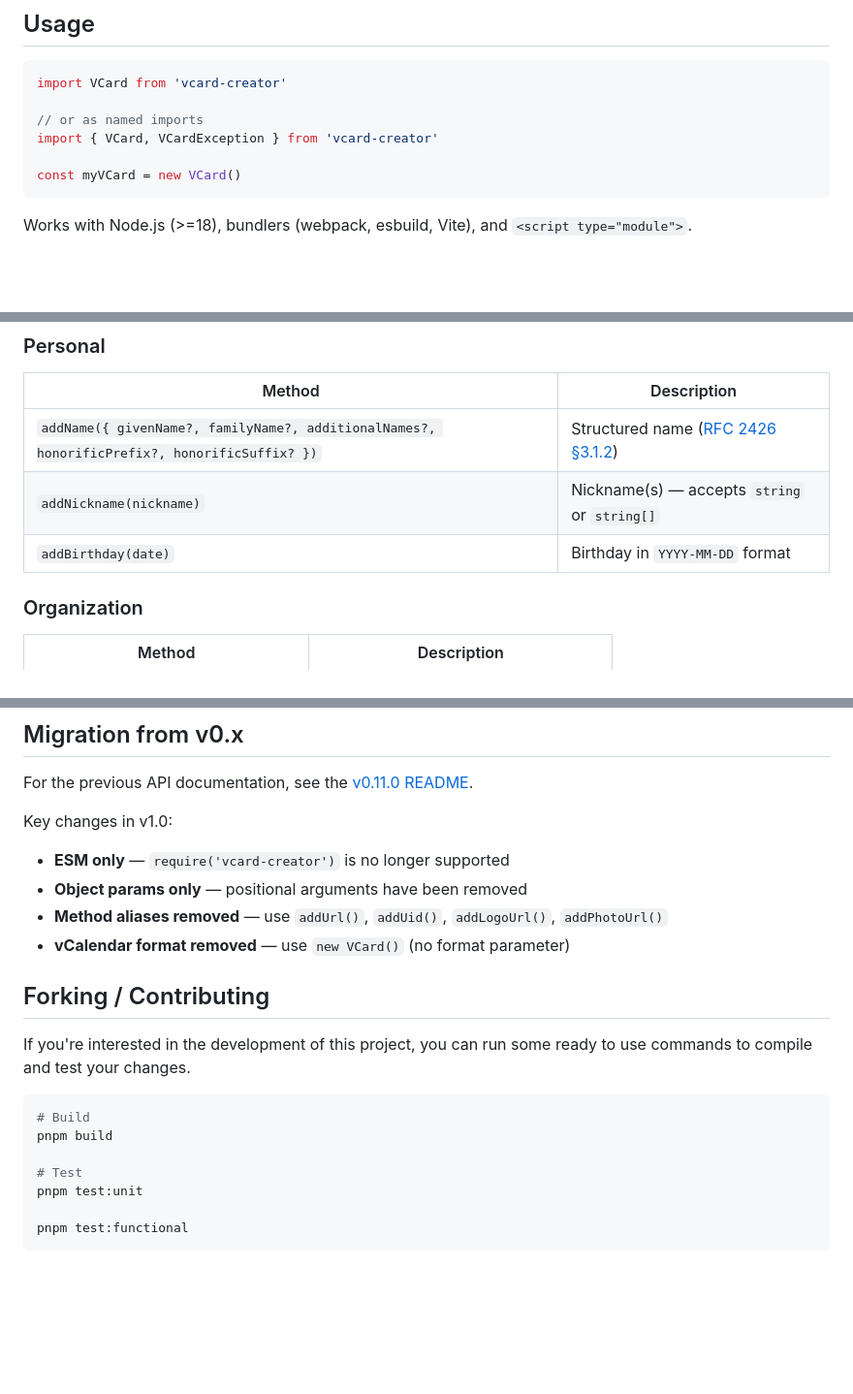
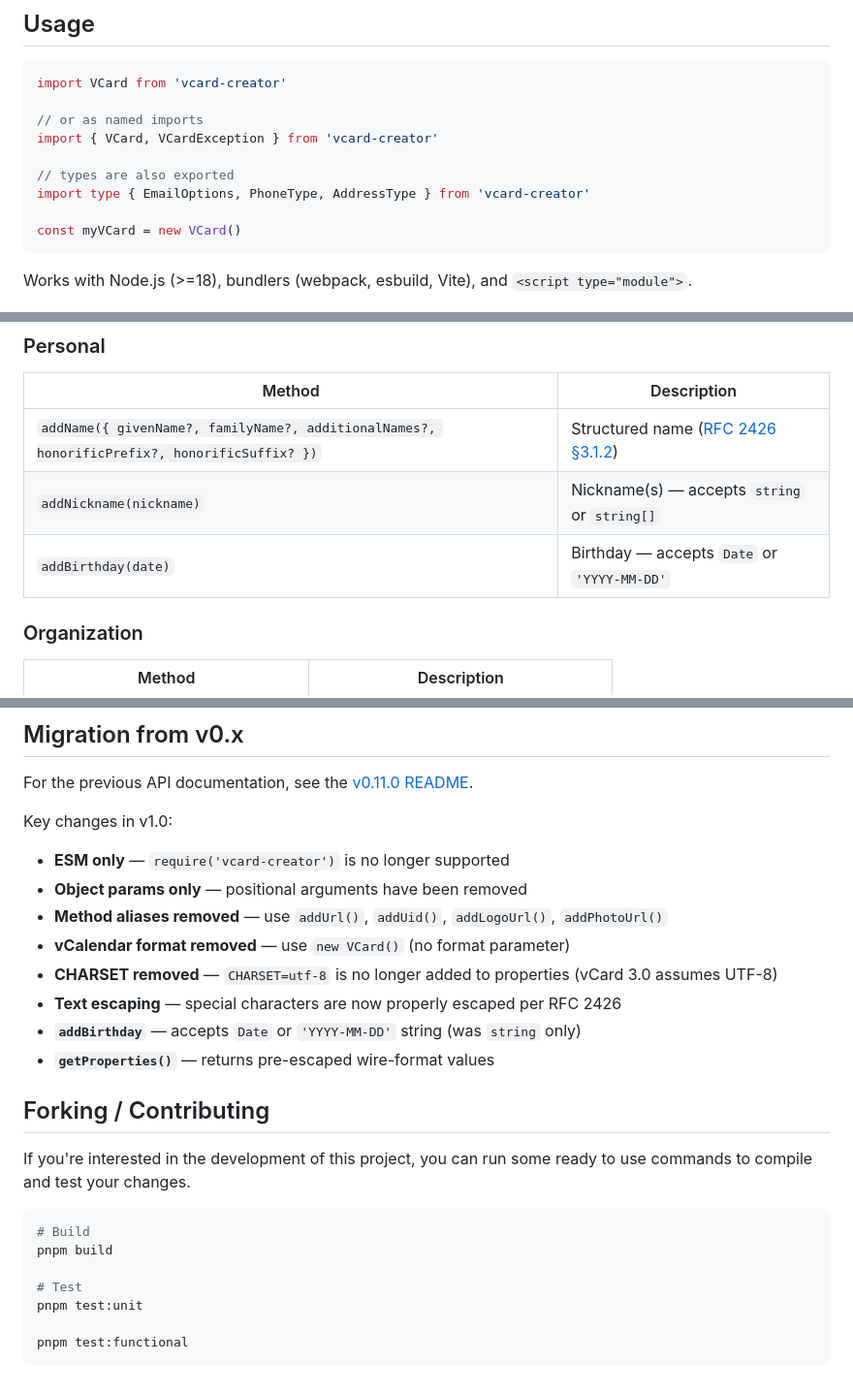
Before and after one commit to joaocarmo/vcard-creator, a Markdown page: README.md, 3 parts joined by grey strips. Shown at 97% size. Drawn GitHub-style; blank space fills up the shorter version.

````diff
--- a/README.md
+++ b/README.md
@@ -27,6 +27,9 @@ import VCard from 'vcard-creator'
 
 // or as named imports
 import { VCard, VCardException } from 'vcard-creator'
+
+// types are also exported
+import type { EmailOptions, PhoneType, AddressType } from 'vcard-creator'
 
 const myVCard = new VCard()
 ```
@@ -100,7 +103,7 @@ All methods return `this` for chaining.
 | -------------------------------------------------------------------------------------------- | ---------------------------------------------- |
 | `addName({ givenName?, familyName?, additionalNames?, honorificPrefix?, honorificSuffix? })` | Structured name ([RFC 2426 §3.1.2][rfc2426-n]) |
 | `addNickname(nickname)`                                                                      | Nickname(s) — accepts `string` or `string[]`   |
-| `addBirthday(date)`                                                                          | Birthday in `YYYY-MM-DD` format                |
+| `addBirthday(date)`                                                                          | Birthday — accepts `Date` or `'YYYY-MM-DD'`    |
 
 ### Organization
 
@@ -234,6 +274,10 @@ Key changes in v1.0:
 - **Object params only** — positional arguments have been removed
 - **Method aliases removed** — use `addUrl()`, `addUid()`, `addLogoUrl()`, `addPhotoUrl()`
 - **vCalendar format removed** — use `new VCard()` (no format parameter)
+- **CHARSET removed** — `CHARSET=utf-8` is no longer added to properties (vCard 3.0 assumes UTF-8)
+- **Text escaping** — special characters are now properly escaped per RFC 2426
+- **`addBirthday`** — accepts `Date` or `'YYYY-MM-DD'` string (was `string` only)
+- **`getProperties()`** — returns pre-escaped wire-format values
 
 ## Forking / Contributing
 
````
Also changed, not shown: other parts of README.md (+45 -7 lines).
